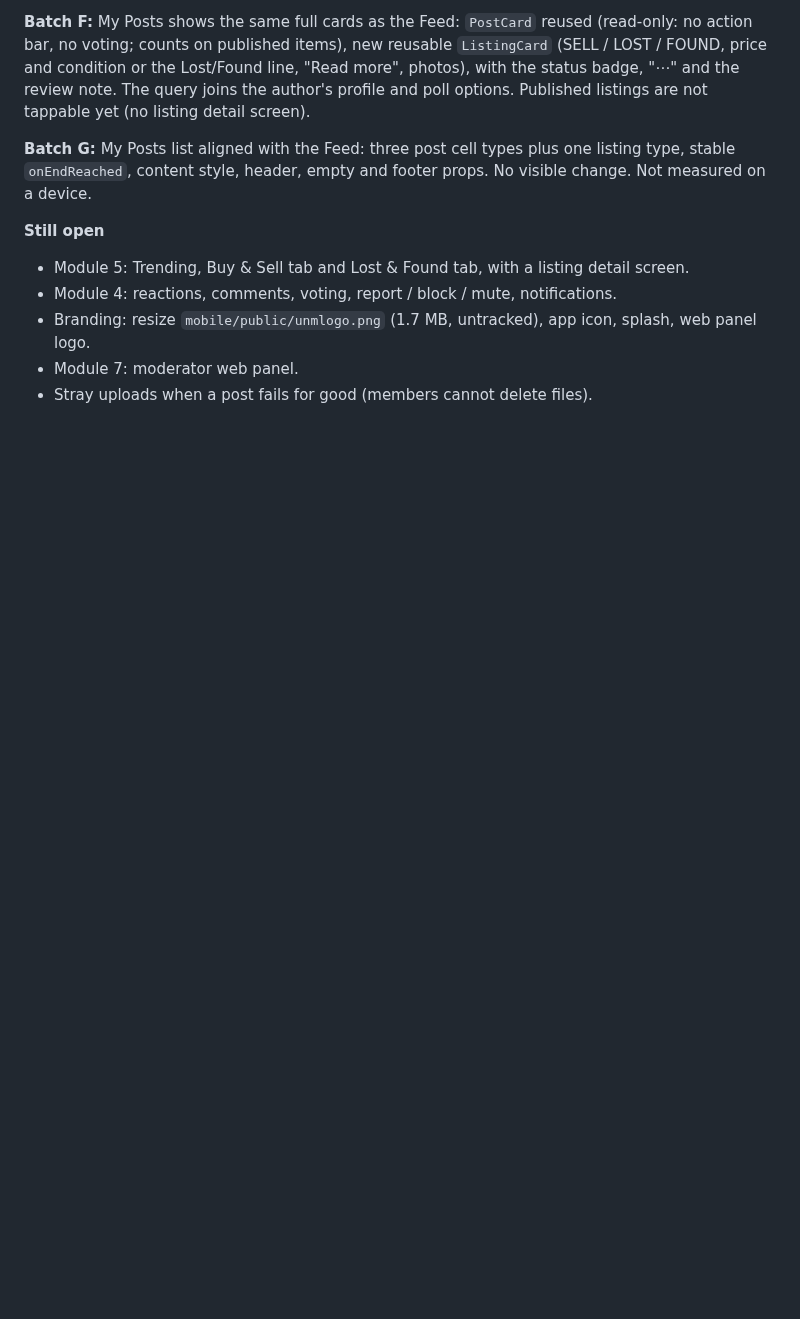
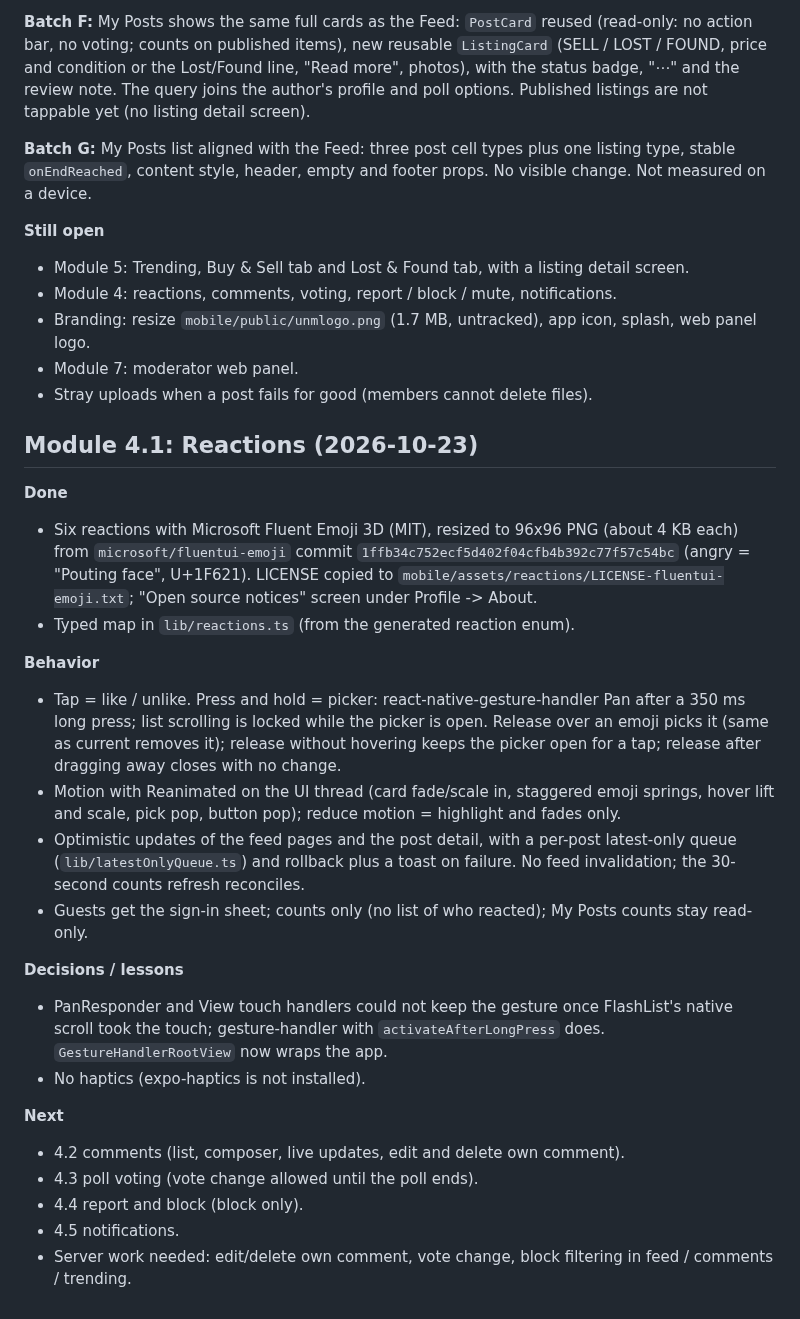
Before and after one commit to djmirontos/unmconfession, a Markdown page: docs/PROGRESS.md, the part around the change. GitHub-like rendering; blank space fills up the shorter version.

Commit message:
docs: record Module 4.1 reactions
- PROGRESS: assets and source commit, behavior, decisions, next steps.
- CLAUDE.md: gestures in lists use gesture-handler; per-frame state in
  Reanimated shared values.

Co-Authored-By: Claude Sonnet 5.5 <noreply@anthropic.com>
Claude-Session: https://claude.ai/code/session_01G15n5YzVuWSEWT1u1hE9MS

```diff
--- a/docs/PROGRESS.md
+++ b/docs/PROGRESS.md
@@ -224,3 +224,26 @@
 - Branding: resize `mobile/public/unmlogo.png` (1.7 MB, untracked), app icon, splash, web panel logo.
 - Module 7: moderator web panel.
 - Stray uploads when a post fails for good (members cannot delete files).
+
+## Module 4.1: Reactions (2026-10-23)
+
+**Done**
+- Six reactions with Microsoft Fluent Emoji 3D (MIT), resized to 96x96 PNG (about 4 KB each) from `microsoft/fluentui-emoji` commit `1ffb34c752ecf5d402f04cfb4b392c77f57c54bc` (angry = "Pouting face", U+1F621). LICENSE copied to `mobile/assets/reactions/LICENSE-fluentui-emoji.txt`; "Open source notices" screen under Profile -> About.
+- Typed map in `lib/reactions.ts` (from the generated reaction enum).
+
+**Behavior**
+- Tap = like / unlike. Press and hold = picker: react-native-gesture-handler Pan after a 350 ms long press; list scrolling is locked while the picker is open. Release over an emoji picks it (same as current removes it); release without hovering keeps the picker open for a tap; release after dragging away closes with no change.
+- Motion with Reanimated on the UI thread (card fade/scale in, staggered emoji springs, hover lift and scale, pick pop, button pop); reduce motion = highlight and fades only.
+- Optimistic updates of the feed pages and the post detail, with a per-post latest-only queue (`lib/latestOnlyQueue.ts`) and rollback plus a toast on failure. No feed invalidation; the 30-second counts refresh reconciles.
+- Guests get the sign-in sheet; counts only (no list of who reacted); My Posts counts stay read-only.
+
+**Decisions / lessons**
+- PanResponder and View touch handlers could not keep the gesture once FlashList's native scroll took the touch; gesture-handler with `activateAfterLongPress` does. `GestureHandlerRootView` now wraps the app.
+- No haptics (expo-haptics is not installed).
+
+**Next**
+- 4.2 comments (list, composer, live updates, edit and delete own comment).
+- 4.3 poll voting (vote change allowed until the poll ends).
+- 4.4 report and block (block only).
+- 4.5 notifications.
+- Server work needed: edit/delete own comment, vote change, block filtering in feed / comments / trending.
```
Also changed, not shown: CLAUDE.md (+1 -0 lines).
